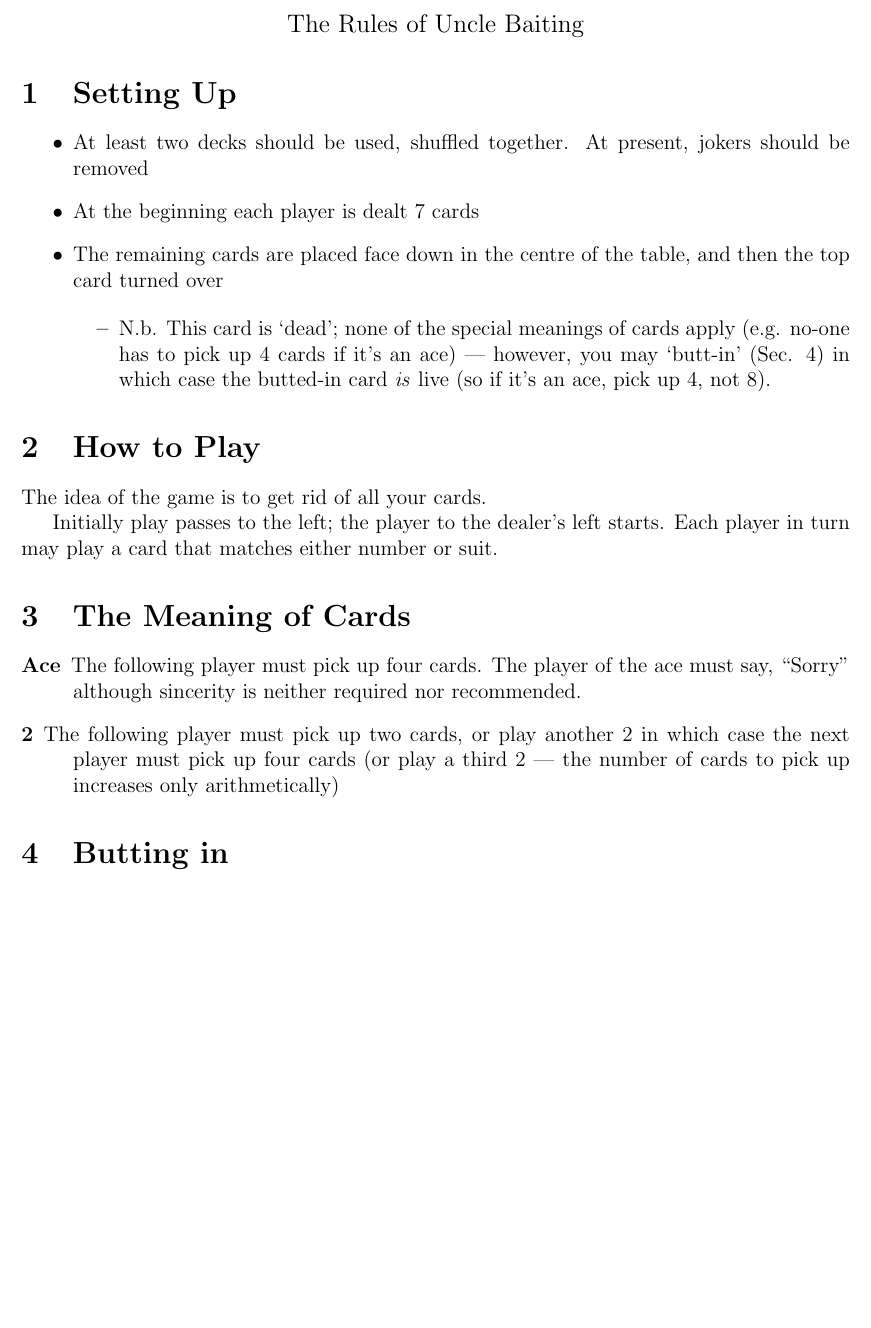
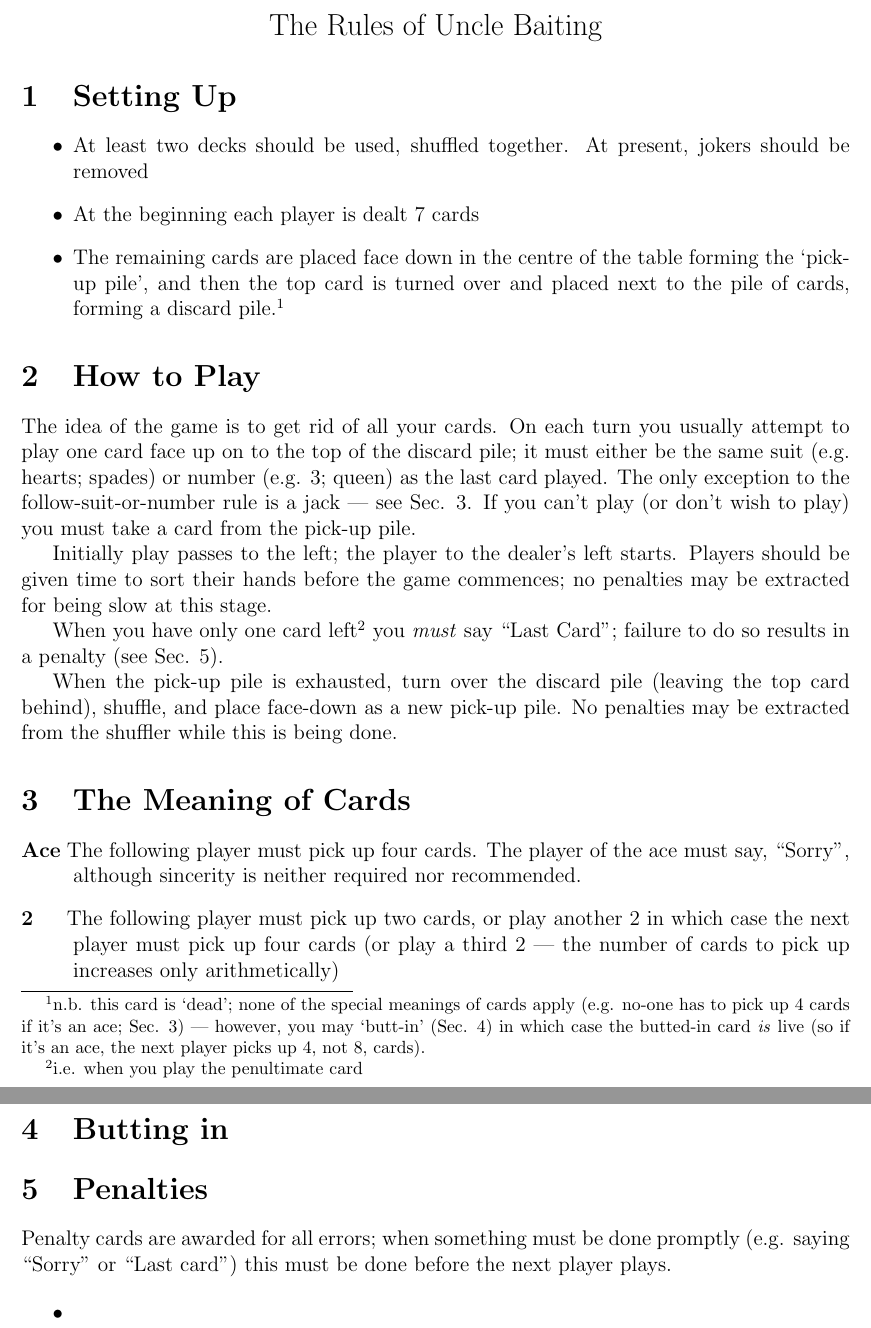
Before and after one commit to RobertLuptonTheGood/UncleBaiting, a LaTeX document (uncleBaiting.tex): part of the page before the commit and two parts of pages 1 and 2 of 2 after it, the two joined at a grey line, cut so that both start at the same text, the shorter picture padded with empty space. Compiled offline with pdfLaTeX.

Commit message:
more writing

```diff
--- a/uncleBaiting.tex
+++ b/uncleBaiting.tex
@@ -9,7 +9,7 @@
 \begin{document}
 
 \begin{center}
-  \large The Rules of Uncle Baiting
+  \Large The Rules of Uncle Baiting
 \end{center}
 
 
@@ -20,31 +20,43 @@
 
 \item At the beginning each player is dealt 7 cards
 
-\item The remaining cards are placed face down in the centre of the table, and then the
-  top card turned over
+\item The remaining cards are placed face down in the centre of the table forming the `pick-up pile', and then the
+  top card is turned over and placed next to the pile of cards, forming a discard pile.%
+\footnote{n.b. this card is `dead'; none of the special meanings of cards apply (e.g.
+no-one has to pick up 4 cards if it's an ace; \Sec{specialCards}) --- however, you
+may `butt-in' (\Sec{buttingIn}) in which case the butted-in card \textit{is}
+live (so if it's an ace, the next player picks up 4, not 8, cards).}
 
-  \begin{itemize}
-    \item N.b. This card is `dead'; none of the special meanings of cards apply (e.g.
-      no-one has to pick up 4 cards if it's an ace) --- however, you
-      may `butt-in' (\Sec{buttingIn}) in which case the butted-in card \textit{is}
-      live (so if it's an ace, pick up 4, not 8).
-  \end{itemize}
 \end{itemize}
 
 \section{How to Play}
 
-The idea of the game is to get rid of all your cards.
+The idea of the game is to get rid of all your cards.  On each turn you usually attempt to play one card face up on to
+the top of the discard pile; it must either be the same suit (e.g. hearts; spades) or number (e.g.  3; queen) as the
+last card played.  The only exception to the follow-suit-or-number rule is a jack --- see \Sec{specialCards}.  If you
+can't play (or don't wish to play) you must take a card from the pick-up pile.
 
-Initially play passes to the left; the player to the dealer's left starts.  Each player in
-turn may play a card that matches either number or suit.
+Initially play passes to the left; the player to the dealer's left starts.
+Players should be given time to sort their hands before the game commences; no
+penalties may be extracted for being slow at this stage.
+
+When you have only one card left\footnote{i.e. when you play the penultimate card}
+you \emph{must} say ``Last Card'';  failure to do
+so results in a penalty (see \Sec{penalties}).
+
+When the pick-up pile is exhausted, turn over the discard pile (leaving the top card behind),
+shuffle, and place face-down as a new pick-up pile.  No penalties may be extracted from the
+shuffler while this is being done.
 
 \section{The Meaning of Cards}
+\label{specialCards}
 
 \begin{description}
-\item[Ace]
-  The following player must pick up four cards.  The player of the ace must say, ``Sorry'' although sincerity is neither required nor recommended.
+\newcommand{\card}[1]{\hbox to 7mm{#1\hfil}}
+\item[\card{Ace}]
+  The following player must pick up four cards.  The player of the ace must say, ``Sorry'', although sincerity is neither required nor recommended.
 
-  \item[2]
+  \item[\card{2}]
     The following player must pick up two cards, or play another 2 in which case the next player must
     pick up four cards (or play a third 2 --- the number of cards to pick up increases only arithmetically)
 
@@ -53,6 +65,15 @@ turn may play a card that matches either number or suit.
 \section{Butting in}
 \label{buttingIn}
 
+\section{Penalties}
+\label{penalties}
+
+Penalty cards are awarded for all errors;  when something must be done promptly (e.g. saying ``Sorry'' or
+``Last card'') this must be done before the next player plays.
+
+\begin{itemize}
+  \item
+\end{itemize}
 
 
 
```
